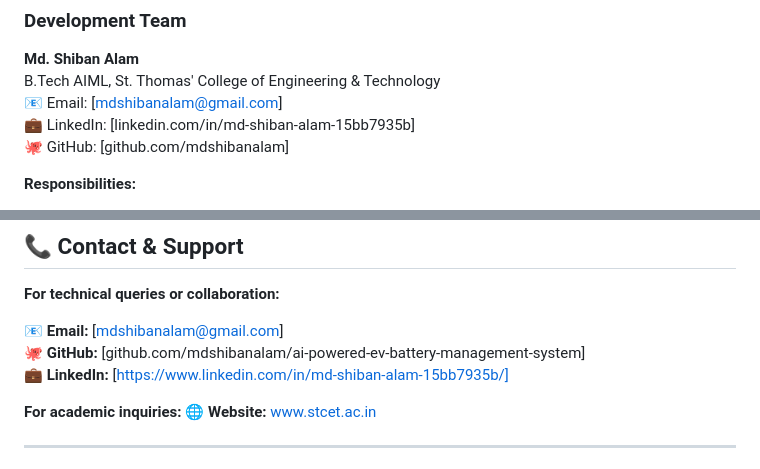
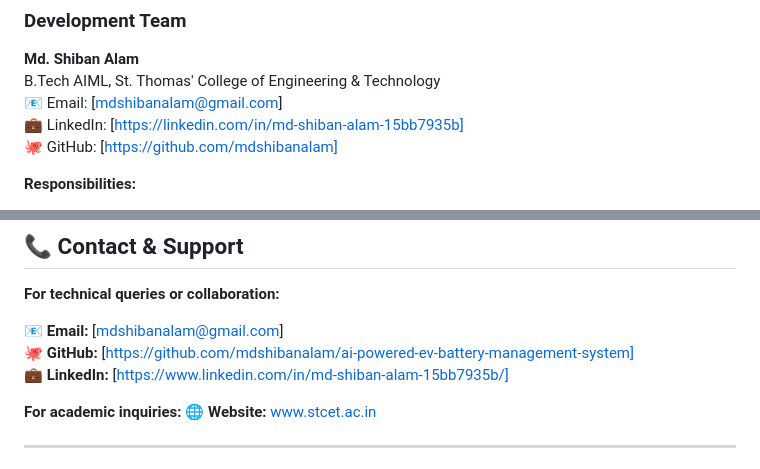
Before and after one commit to mdshibanalam/ai-powered-ev-battery-management-system, a Markdown page: README.md, 2 parts joined by grey strips. Drawn GitHub-style.

Commit message:
Update GitHub and LinkedIn links to include HTTPS

```diff
--- a/README.md
+++ b/README.md
@@ -475,8 +475,8 @@ Navigate to "📈 MODEL COMPARISON" tab to see:
 **Md. Shiban Alam**
 B.Tech AIML, St. Thomas' College of Engineering & Technology
 📧 Email: [mdshibanalam@gmail.com]
-💼 LinkedIn: [linkedin.com/in/md-shiban-alam-15bb7935b]
-🐙 GitHub: [github.com/mdshibanalam]
+💼 LinkedIn: [https://linkedin.com/in/md-shiban-alam-15bb7935b]
+🐙 GitHub: [https://github.com/mdshibanalam]
 
 **Responsibilities:**
 - ML model architecture design & implementation
@@ -589,7 +589,7 @@ SOFTWARE.
 **For technical queries or collaboration:**
 
 📧 **Email:** [mdshibanalam@gmail.com]
-🐙 **GitHub:** [github.com/mdshibanalam/ai-powered-ev-battery-management-system]
+🐙 **GitHub:** [https://github.com/mdshibanalam/ai-powered-ev-battery-management-system]
 💼 **LinkedIn:** [https://www.linkedin.com/in/md-shiban-alam-15bb7935b/]
 
 **For academic inquiries:**
```
